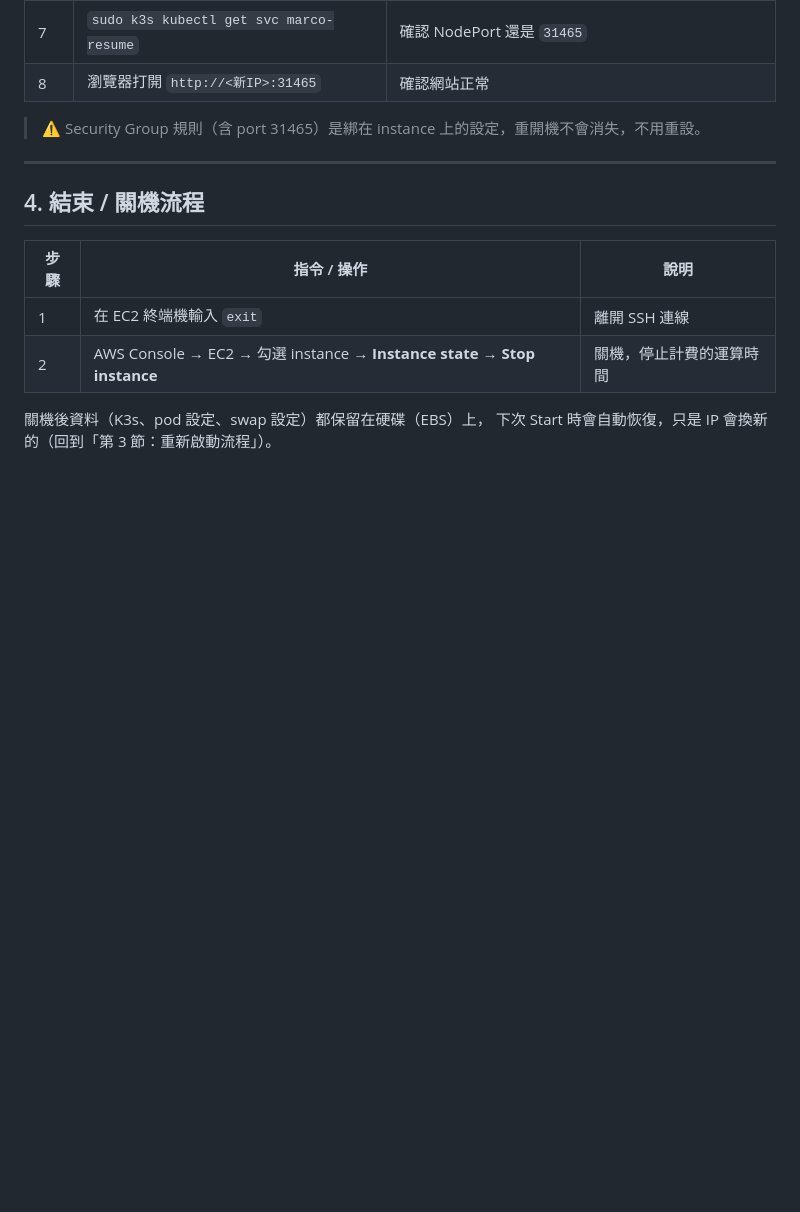
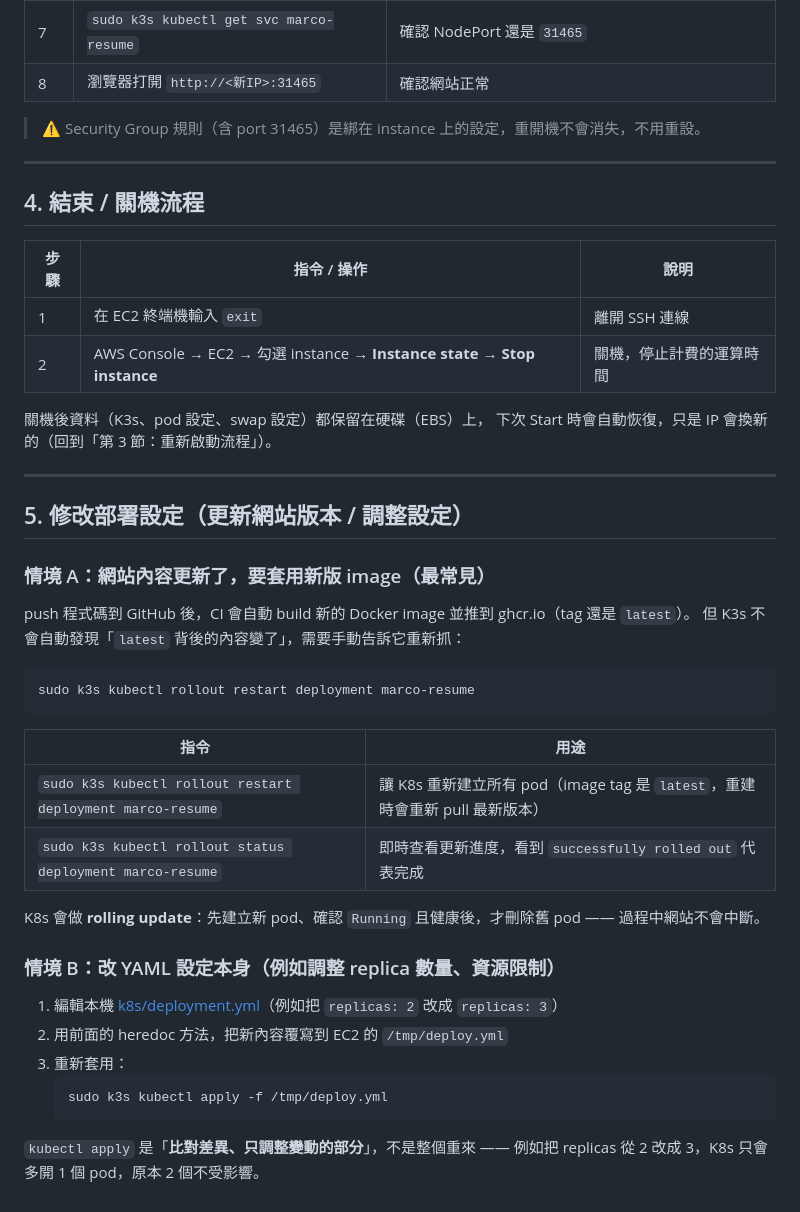
Before and after one commit to marcowang-0423/marco-resume, a Markdown page: k8s/EC2-K3S-GUIDE.md, the part around the change. GitHub-like rendering; blank space fills up the shorter version.

Commit message:
docs: add section on updating deployment (rollout restart vs apply)

````diff
--- a/k8s/EC2-K3S-GUIDE.md
+++ b/k8s/EC2-K3S-GUIDE.md
@@ -118,3 +118,34 @@ DONE
 
 關機後資料（K3s、pod 設定、swap 設定）都保留在硬碟（EBS）上，
 下次 Start 時會自動恢復，只是 IP 會換新的（回到「第 3 節：重新啟動流程」）。
+
+---
+
+## 5. 修改部署設定（更新網站版本 / 調整設定）
+
+### 情境 A：網站內容更新了，要套用新版 image（最常見）
+
+push 程式碼到 GitHub 後，CI 會自動 build 新的 Docker image 並推到 ghcr.io（tag 還是 `latest`）。
+但 K3s 不會自動發現「`latest` 背後的內容變了」，需要手動告訴它重新抓：
+
+```bash
+sudo k3s kubectl rollout restart deployment marco-resume
+```
+
+| 指令 | 用途 |
+|---|---|
+| `sudo k3s kubectl rollout restart deployment marco-resume` | 讓 K8s 重新建立所有 pod（image tag 是 `latest`，重建時會重新 pull 最新版本） |
+| `sudo k3s kubectl rollout status deployment marco-resume` | 即時查看更新進度，看到 `successfully rolled out` 代表完成 |
+
+K8s 會做 **rolling update**：先建立新 pod、確認 `Running` 且健康後，才刪除舊 pod —— 過程中網站不會中斷。
+
+### 情境 B：改 YAML 設定本身（例如調整 replica 數量、資源限制）
+
+1. 編輯本機 [k8s/deployment.yml](deployment.yml)（例如把 `replicas: 2` 改成 `replicas: 3`）
+2. 用前面的 heredoc 方法，把新內容覆寫到 EC2 的 `/tmp/deploy.yml`
+3. 重新套用：
+   ```bash
+   sudo k3s kubectl apply -f /tmp/deploy.yml
+   ```
+
+`kubectl apply` 是「**比對差異、只調整變動的部分**」，不是整個重來 —— 例如把 replicas 從 2 改成 3，K8s 只會多開 1 個 pod，原本 2 個不受影響。
````
